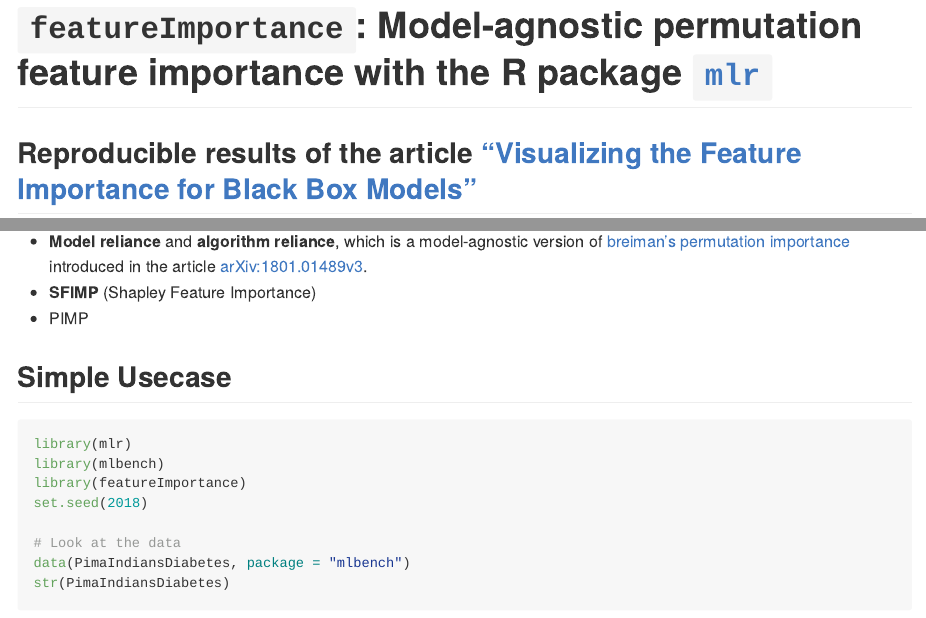
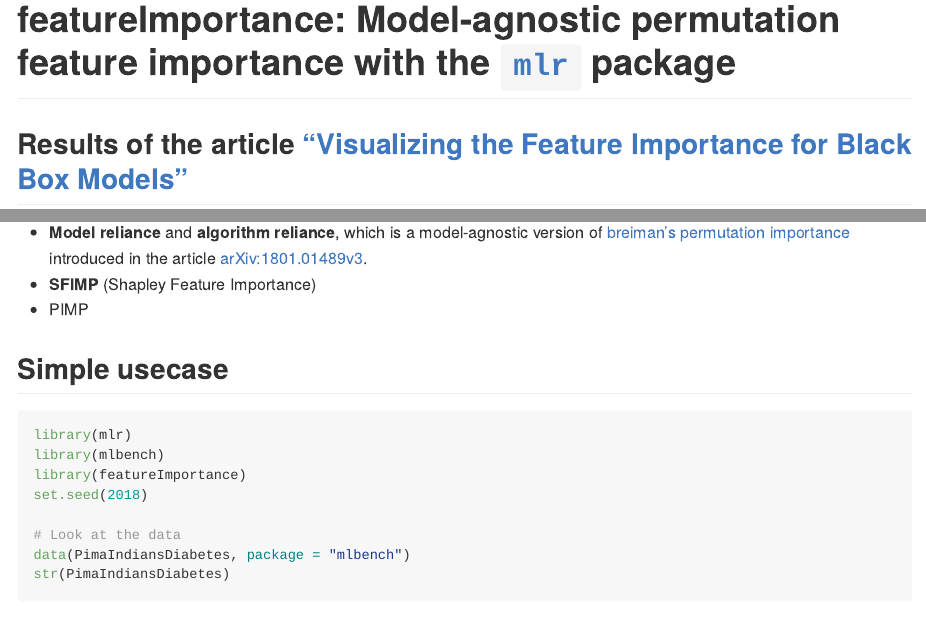
Before and after one commit to giuseppec/featureImportance, an R Markdown document (README.Rmd): the page in a window 1100 px wide, from its top, and a second part further down, joined at a grey line. The pictures show the output file README.md that the author committed with the source, drawn offline in the style of GitHub; badge pictures from the web are left out.

Commit message:
update readme

````diff
--- a/README.Rmd
+++ b/README.Rmd
@@ -8,14 +8,14 @@
 set.seed(123)
 ```
 
-# `featureImportance`: Model-agnostic permutation feature importance with the R package [`mlr`](https://github.com/mlr-org/mlr)
+# featureImportance: Model-agnostic permutation feature importance with the [`mlr`](https://github.com/mlr-org/mlr) package
 
 [![CRAN Status Badge](http://www.r-pkg.org/badges/version/featureImportance)](http://cran.r-project.org/web/packages/featureImportance)
 [![CRAN Downloads](http://cranlogs.r-pkg.org/badges/featureImportance)](http://cran.rstudio.com/web/packages/featureImportance/index.html)
 [![Build Status](https://travis-ci.org/giuseppec/featureImportance.svg?branch=master)](https://travis-ci.org/giuseppec/featureImportance)
 [![codecov](https://codecov.io/gh/giuseppec/featureImportance/branch/master/graph/badge.svg?token=2w8ISxXGMc)](https://codecov.io/gh/giuseppec/featureImportance)
 
-## Reproducible results of the article ["Visualizing the Feature Importance for Black Box Models"](https://arxiv.org/abs/1804.06620)
+## Results of the article ["Visualizing the Feature Importance for Black Box Models"](https://arxiv.org/abs/1804.06620)
 
 This R package was developed as a part of the article ["Visualizing the Feature Importance for Black Box Models"](https://arxiv.org/abs/1804.06620) accepted at the ECML-PKDD 2018 conference track.
 The results of the application section of this article can be reproduced with the code provided [here](https://github.com/giuseppec/featureImportance/blob/master/ecml-demo/application_results.md).
@@ -38,7 +38,7 @@
 - **SFIMP** (Shapley Feature Importance)
 - PIMP
 
-## Simple Usecase
+## Simple usecase
 
 ```{r}
 library(mlr)
````
Also changed, not shown: README.md, 1 other file.
